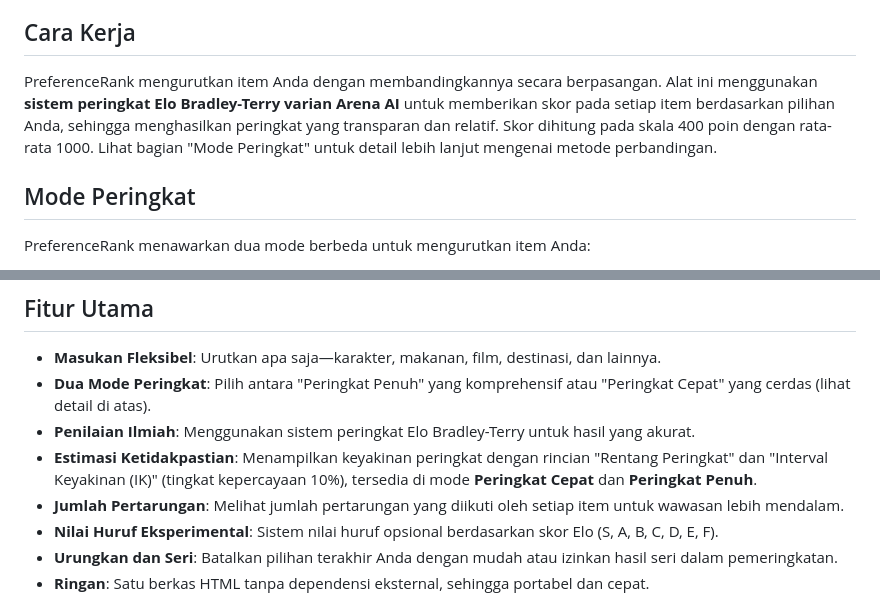
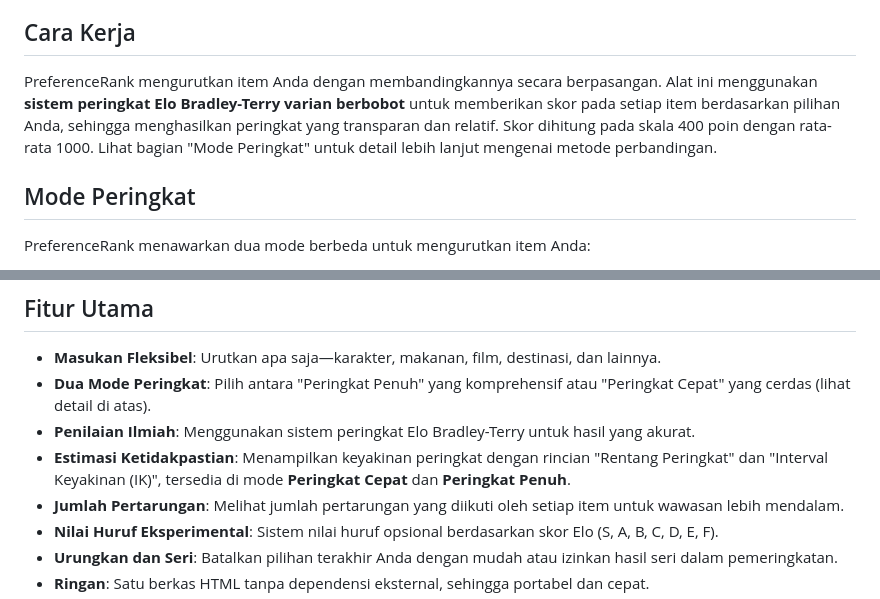
Before and after one commit to mahalisyarifuddin/PreferenceRank, a Markdown page: README-id.md, 2 parts joined by grey strips. Rendered like a GitHub page.

```diff
--- a/README-id.md
+++ b/README-id.md
@@ -7,7 +7,7 @@
 PreferenceRank adalah alat fleksibel dan ilmiah untuk mengurutkan apa saja sesuai preferensi Anda, terinspirasi dari *character/bias sorter* yang viral, tetapi dikembangkan dengan pendekatan yang lebih terstruktur. Baik itu karakter favorit, makanan, film, atau destinasi wisata, alat ini memastikan hasil pemeringkatan yang akurat dan menyenangkan.
 
 ## Cara Kerja
-PreferenceRank mengurutkan item Anda dengan membandingkannya secara berpasangan. Alat ini menggunakan **sistem peringkat Elo Bradley-Terry varian Arena AI** untuk memberikan skor pada setiap item berdasarkan pilihan Anda, sehingga menghasilkan peringkat yang transparan dan relatif. Skor dihitung pada skala 400 poin dengan rata-rata 1000. Lihat bagian "Mode Peringkat" untuk detail lebih lanjut mengenai metode perbandingan.
+PreferenceRank mengurutkan item Anda dengan membandingkannya secara berpasangan. Alat ini menggunakan **sistem peringkat Elo Bradley-Terry varian berbobot** untuk memberikan skor pada setiap item berdasarkan pilihan Anda, sehingga menghasilkan peringkat yang transparan dan relatif. Skor dihitung pada skala 400 poin dengan rata-rata 1000. Lihat bagian "Mode Peringkat" untuk detail lebih lanjut mengenai metode perbandingan.
 
 ## Mode Peringkat
 PreferenceRank menawarkan dua mode berbeda untuk mengurutkan item Anda:
@@ -31,7 +31,7 @@ Berdasarkan **analisis titik lutut (knee point analysis)**, ambang batas konverg
 - **Masukan Fleksibel**: Urutkan apa saja—karakter, makanan, film, destinasi, dan lainnya.
 - **Dua Mode Peringkat**: Pilih antara "Peringkat Penuh" yang komprehensif atau "Peringkat Cepat" yang cerdas (lihat detail di atas).
 - **Penilaian Ilmiah**: Menggunakan sistem peringkat Elo Bradley-Terry untuk hasil yang akurat.
-- **Estimasi Ketidakpastian**: Menampilkan keyakinan peringkat dengan rincian "Rentang Peringkat" dan "Interval Keyakinan (IK)" (tingkat kepercayaan 10%), tersedia di mode **Peringkat Cepat** dan **Peringkat Penuh**.
+- **Estimasi Ketidakpastian**: Menampilkan keyakinan peringkat dengan rincian "Rentang Peringkat" dan "Interval Keyakinan (IK)", tersedia di mode **Peringkat Cepat** dan **Peringkat Penuh**.
 - **Jumlah Pertarungan**: Melihat jumlah pertarungan yang diikuti oleh setiap item untuk wawasan lebih mendalam.
 - **Nilai Huruf Eksperimental**: Sistem nilai huruf opsional berdasarkan skor Elo (S, A, B, C, D, E, F).
 - **Urungkan dan Seri**: Batalkan pilihan terakhir Anda dengan mudah atau izinkan hasil seri dalam pemeringkatan.
```
Also changed, not shown: README.md (+2 -2 lines).
